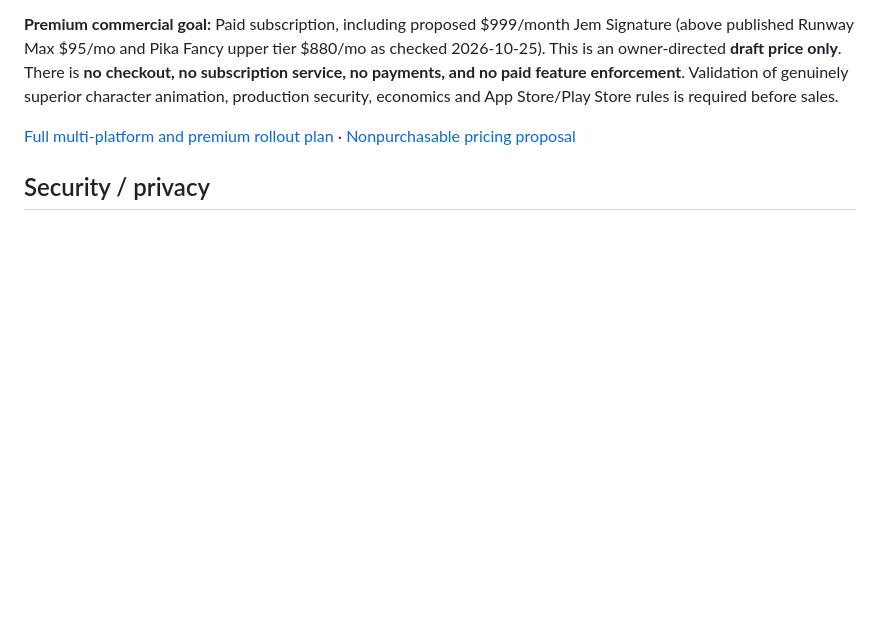
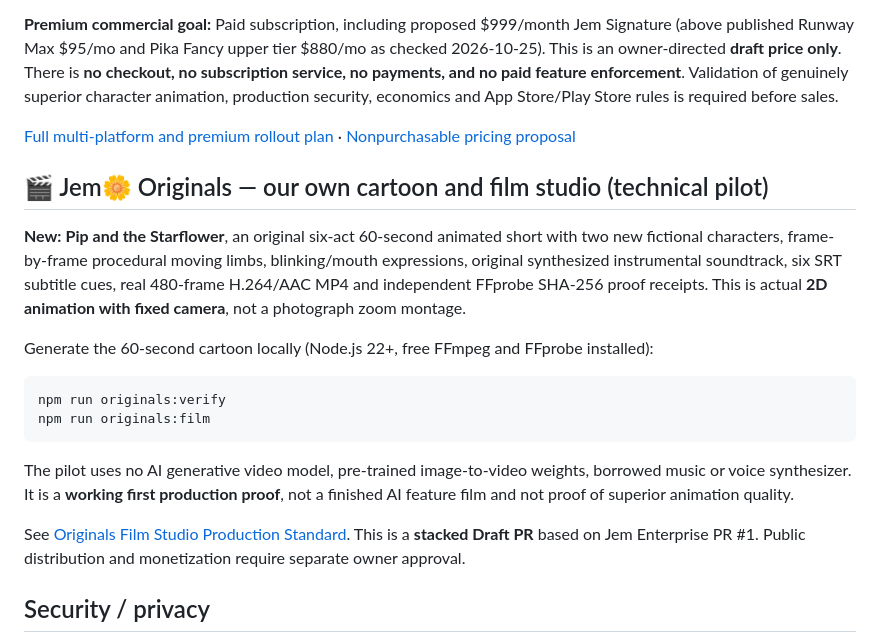
Before and after one commit to oromaskevic23-cmd/Jem, a Markdown page: README.md, the part around the change. Drawn GitHub-style; blank space fills up the shorter version.

Commit message:
docs(jem): explain first original procedural cartoon and truthful native film studio workflow

```diff
--- a/README.md
+++ b/README.md
@@ -92,6 +92,22 @@ Offline PWA source includes install manifest, real PNG 192/512 icons, iOS home-s
 
 [Full multi-platform and premium rollout plan](docs/MULTIPLATFORM_PREMIUM_RELEASE.md) · [Nonpurchasable pricing proposal](commerce/pricing.proposal.json)
 
+
+## 🎬 Jem🌼 Originals — our own cartoon and film studio (technical pilot)
+
+**New:** **Pip and the Starflower**, an original six-act 60-second animated short with two new fictional characters, frame-by-frame procedural moving limbs, blinking/mouth expressions, original synthesized instrumental soundtrack, six SRT subtitle cues, real 480-frame H.264/AAC MP4 and independent FFprobe SHA-256 proof receipts. This is actual **2D animation with fixed camera**, not a photograph zoom montage.
+
+Generate the 60-second cartoon locally (Node.js 22+, free FFmpeg and FFprobe installed):
+
+~~~bash
+npm run originals:verify
+npm run originals:film
+~~~
+
+The pilot uses no AI generative video model, pre-trained image-to-video weights, borrowed music or voice synthesizer. It is a **working first production proof**, not a finished AI feature film and not proof of superior animation quality.
+
+See [Originals Film Studio Production Standard](docs/JEM_ORIGINALS_STUDIO.md). This is a **stacked Draft PR** based on Jem Enterprise PR #1. Public distribution and monetization require separate owner approval.
+
 ## Security / privacy
 
 - Localhost-only web server, strict upload/size limits, exact JSON schema and restricted file types; no model network use, paid API, telemetry or advertising.
```
